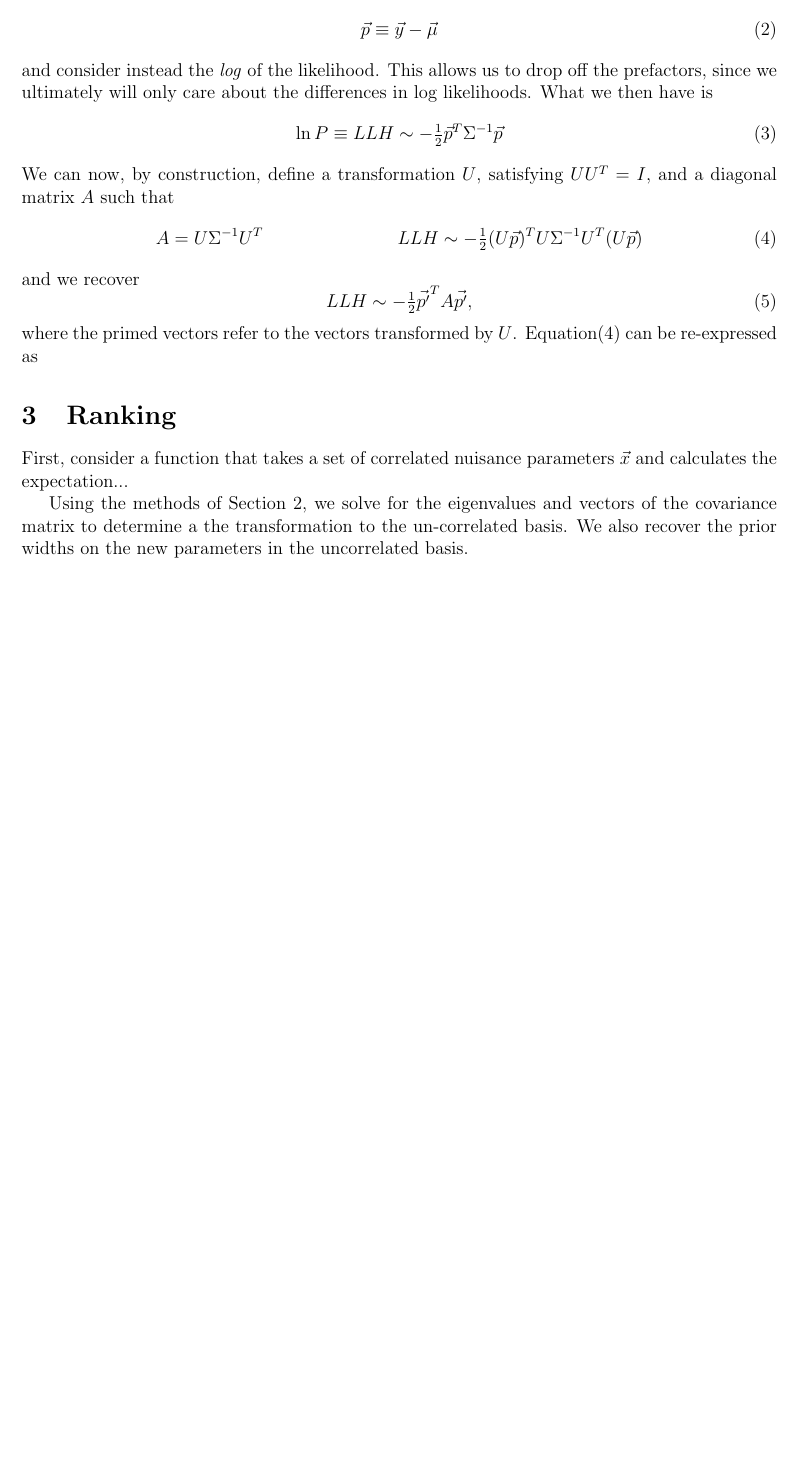
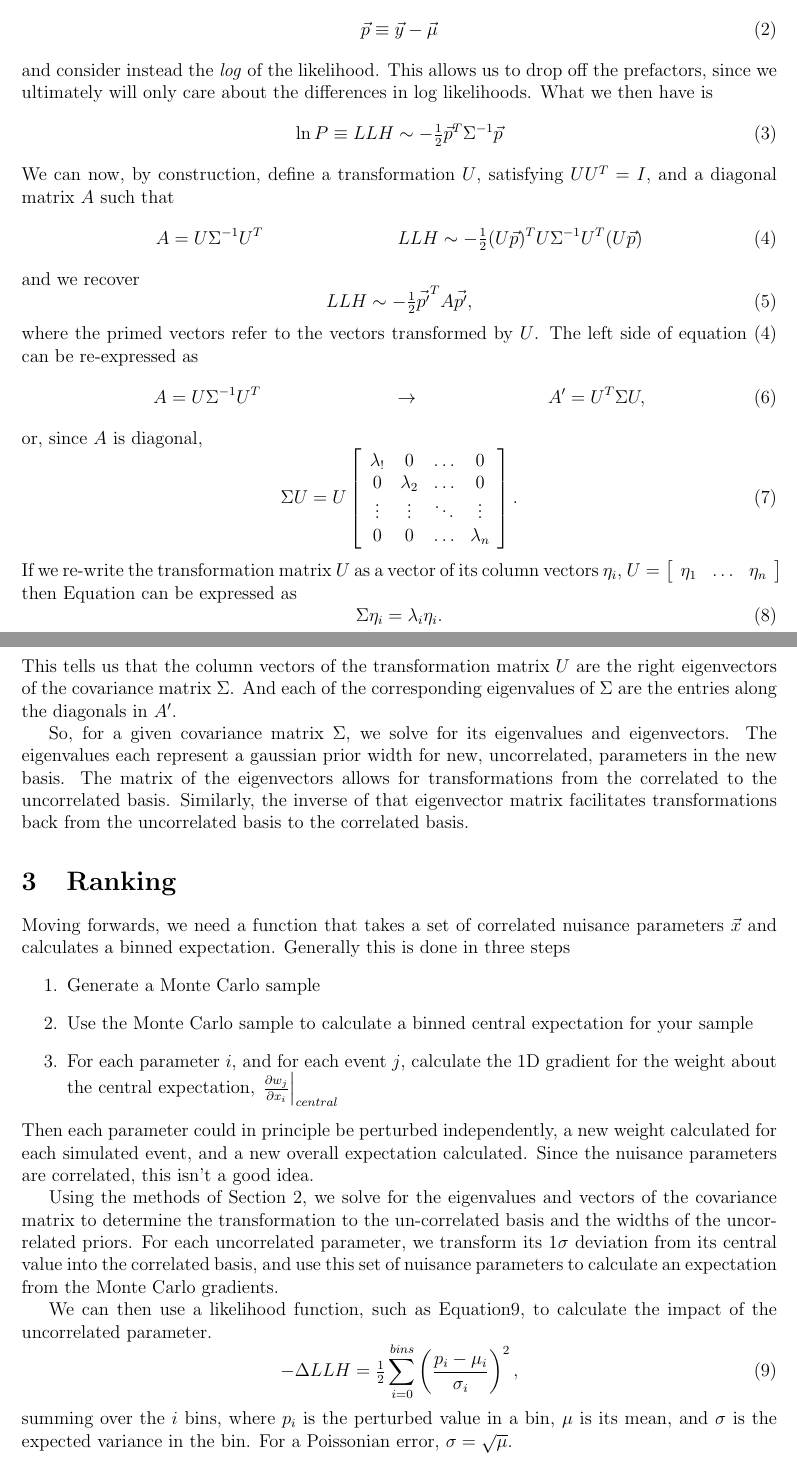
Before and after one commit to BenSmithers/Systematic-Downsizing, a LaTeX document (main.tex): part of the page before the commit and two parts of pages 1 and 2 of 2 after it, the two joined at a grey line, cut so that both start at the same text, the shorter picture padded with empty space. Compiled offline with pdfLaTeX.

Commit message:
finished first section, added pdf

```diff
--- a/main.tex
+++ b/main.tex
@@ -103,14 +103,47 @@ and we recover
 \begin{equation}
     LLH \sim -\tfrac{1}{2}\vec{p'}^{T} A\vec{p'},
 \end{equation}
-where the primed vectors refer to the vectors transformed by $U$. Equation\eqref{eq:combo} can be re-expressed as
+where the primed vectors refer to the vectors transformed by $U$. The left side of equation~\eqref{eq:combo} can be re-expressed as
+\begin{align}
+    A&=U\Sigma^{-1}U^{T} &  &\to & A' &= U^{T}\Sigma U,
+\end{align}
+or, since $A$ is diagonal,
+\begin{equation}\label{eq:mat}
+\Sigma U = U\left[ \begin{array}{cccc}\lambda_{!} & 0 & \ldots & 0 \\
+0 & \lambda_{2} & \ldots & 0 \\
+\vdots & \vdots & \ddots & \vdots \\
+0 & 0 & \ldots & \lambda_{n} \end{array}\right].
+\end{equation}
+If we re-write the transformation matrix $U$ as a vector of its column vectors $\eta_{i}$, $U=\left[\begin{array}{ccc}\eta_{1} & \ldots & \eta_{n} \end{array}\right]$ then Equation can be expressed as
+\begin{equation}
+\Sigma \eta_{i} = \lambda_{i}\eta_{i}.
+\end{equation}
+This tells us that the column vectors of the transformation matrix $U$ are the right eigenvectors of the covariance matrix $\Sigma$.
+And each of the corresponding eigenvalues of $\Sigma$ are the entries along the diagonals in $A'$.
+
+So, for a given covariance matrix $\Sigma$, we solve for its eigenvalues and eigenvectors.
+The eigenvalues each represent a gaussian prior width for new, uncorrelated, parameters in the new basis.
+The matrix of the eigenvectors allows for transformations from the correlated to the uncorrelated basis.
+Similarly, the inverse of that eigenvector matrix facilitates transformations back from the uncorrelated basis to the correlated basis.
 
 \section{Ranking}
 
-First, consider a function that takes a set of correlated nuisance parameters $\vec{x}$ and calculates the expectation...
+Moving forwards, we need a function that takes a set of correlated nuisance parameters $\vec{x}$ and calculates a binned expectation.
+Generally this is done in three steps
+\begin{enumerate}
+    \item Generate a Monte Carlo sample
+    \item Use the Monte Carlo sample to calculate a binned central expectation for your sample
+    \item For each parameter $i$, and for each event $j$, calculate the 1D gradient for the weight about the central expectation, $\left.\tfrac{\partial w_{j}}{\partial x_{i}}\right|_{central}$
+\end{enumerate}
+Then each parameter could in principle be perturbed independently, a new weight calculated for each simulated event, and a new overall expectation calculated. Since the nuisance parameters are correlated, this isn't a good idea.
 
-Using the methods of Section~\ref{sec:decor}, we solve for the eigenvalues and vectors of the covariance matrix to determine a the transformation to the un-correlated basis.
-We also recover the prior widths on the new parameters in the uncorrelated basis.
+Using the methods of Section~\ref{sec:decor}, we solve for the eigenvalues and vectors of the covariance matrix to determine the transformation to the un-correlated basis and the widths of the uncorrelated priors.
+For each uncorrelated parameter, we transform its $1\sigma$ deviation from its central value into the correlated basis, and use this set of nuisance parameters to calculate an expectation from the Monte Carlo gradients.
 
+We can then use a likelihood function, such as Equation\ref{eq:llh}, to calculate the impact of the uncorrelated parameter.
+\begin{equation}\label{eq:llh}
+-\Delta LLH = \tfrac{1}{2}\sum_{i=0}^{bins} \left(\dfrac{p_{i}-\mu_{i}}{\sigma_{i}}\right)^{2},
+\end{equation}
+summing over the $i$ bins, where $p_{i}$ is the perturbed value in a bin, $\mu$ is its mean, and $\sigma$ is the expected variance in the bin. For a Poissonian error, $\sigma=\sqrt{\mu}$.
 
 \end{document}
```
Also changed, not shown: main.pdf (added).
